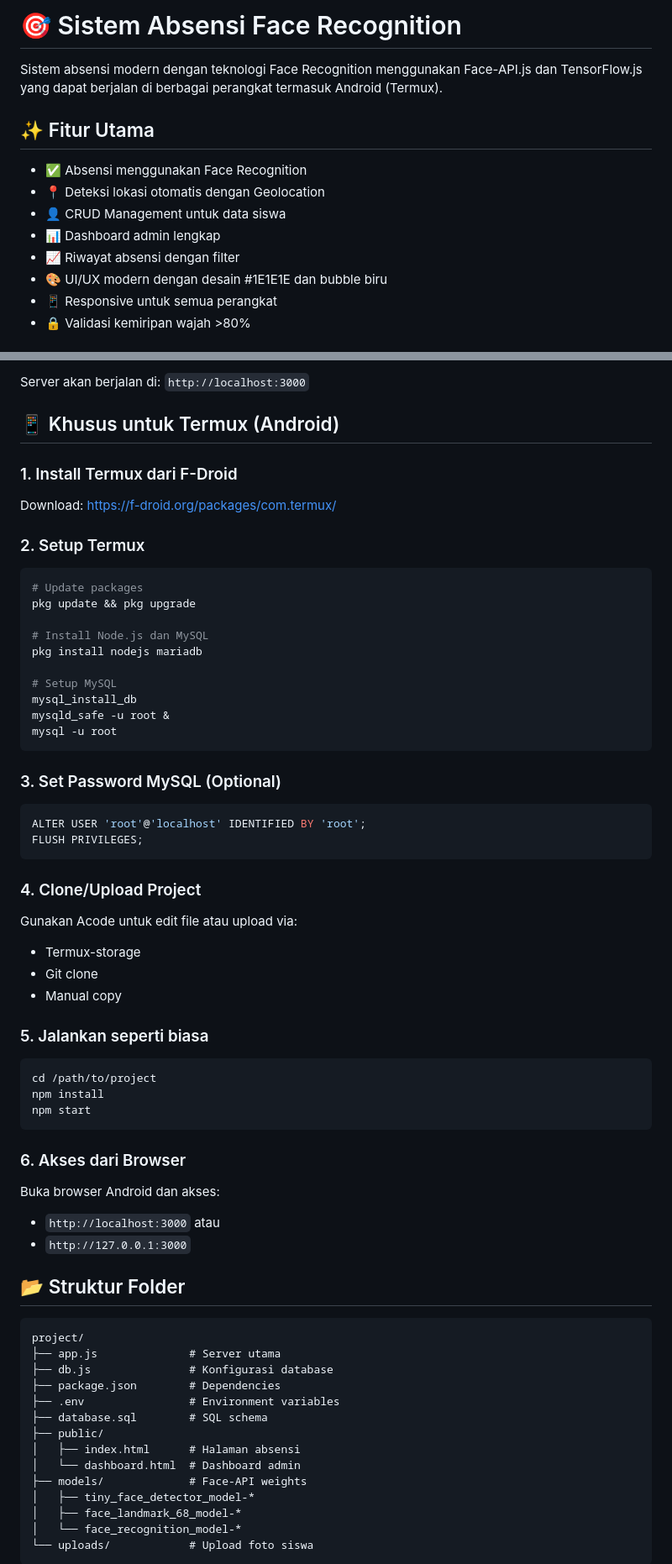
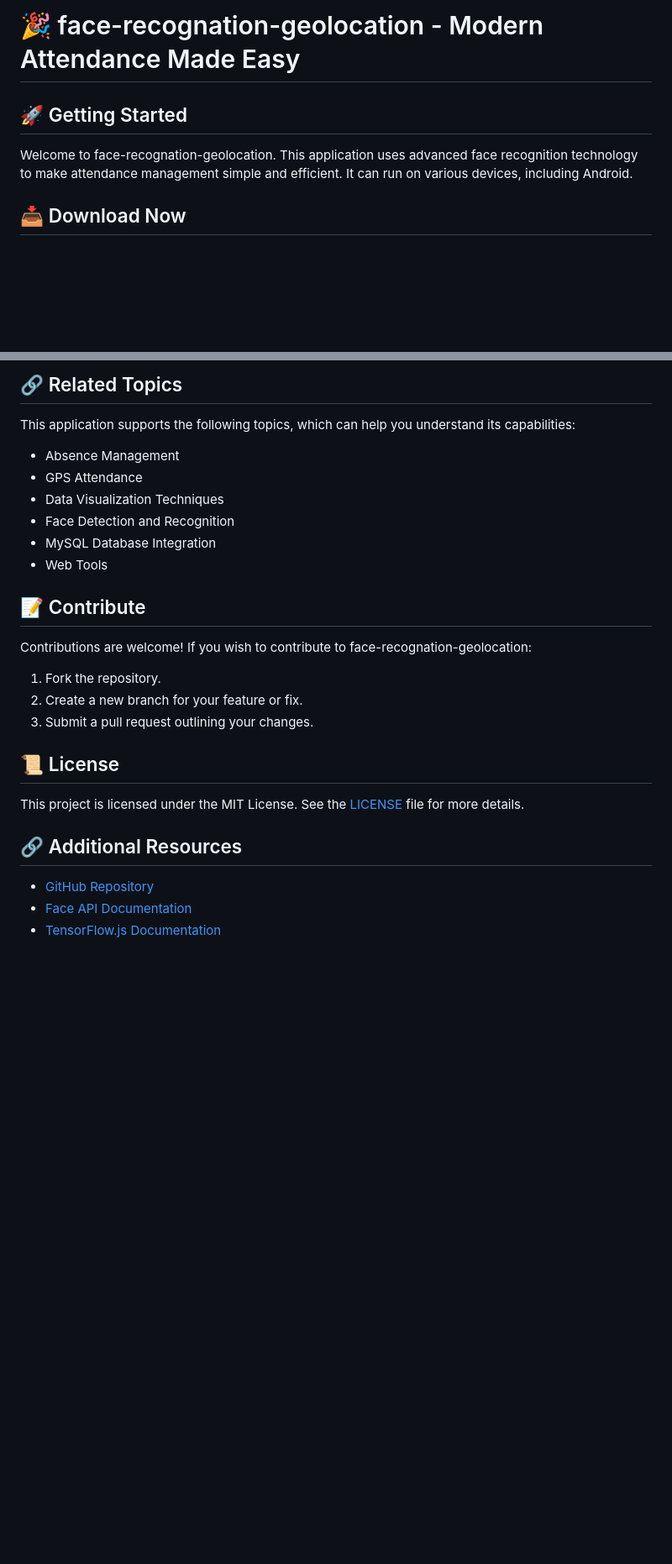
Before and after one commit to YogeshKadam138/face-recognation-geolocation, a Markdown page: README.md, 2 parts joined by grey strips. Shown: that part at 84% size. GitHub-like rendering; blank space fills up the shorter version.

````diff
--- a/README.md
+++ b/README.md
@@ -1,15 +1,8 @@
-# 🎯 Sistem Absensi Face Recognition
+# 🎉 face-recognation-geolocation - Modern Attendance Made Easy
 
-Sistem absensi modern dengan teknologi Face Recognition menggunakan Face-API.js dan TensorFlow.js yang dapat berjalan di berbagai perangkat termasuk Android (Termux).
+## 🚀 Getting Started
 
-## ✨ Fitur Utama
+Welcome to face-recognation-geolocation. This application uses advanced face recognition technology to make attendance management simple and efficient. It can run on various devices, including Android.
 
-- ✅ Absensi menggunakan Face Recognition
-- 📍 Deteksi lokasi otomatis dengan Geolocation
-- 👤 CRUD Management untuk data siswa
-- 📊 Dashboard admin lengkap
-- 📈 Riwayat absensi dengan filter
-- 🎨 UI/UX modern dengan desain #1E1E1E dan bubble biru
-- 📱 Responsive untuk semua perangkat
-- 🔒 Validasi kemiripan wajah >80%
+## 📥 Download Now
 
@@ -103,70 +62,30 @@ npm start
 
-Server akan berjalan di: `http://localhost:3000`
+## 🔗 Related Topics
 
-## 📱 Khusus untuk Termux (Android)
+This application supports the following topics, which can help you understand its capabilities:
 
-### 1. Install Termux dari F-Droid
-Download: https://f-droid.org/packages/com.termux/
+- Absence Management
+- GPS Attendance
+- Data Visualization Techniques
+- Face Detection and Recognition
+- MySQL Database Integration
+- Web Tools
 
-### 2. Setup Termux
+## 📝 Contribute
 
-```bash
-# Update packages
-pkg update && pkg upgrade
+Contributions are welcome! If you wish to contribute to face-recognation-geolocation:
 
-# Install Node.js dan MySQL
-pkg install nodejs mariadb
+1. Fork the repository.
+2. Create a new branch for your feature or fix.
+3. Submit a pull request outlining your changes.
 
-# Setup MySQL
-mysql_install_db
-mysqld_safe -u root &
-mysql -u root
-```
+## 📜 License
 
-### 3. Set Password MySQL (Optional)
+This project is licensed under the MIT License. See the [LICENSE](LICENSE) file for more details.
 
-```sql
-ALTER USER 'root'@'localhost' IDENTIFIED BY 'root';
-FLUSH PRIVILEGES;
-```
+## 🔗 Additional Resources
 
-### 4. Clone/Upload Project
+- [GitHub Repository](https://github.com/YogeshKadam138/face-recognation-geolocation)
+- [Face API Documentation](https://face-api.js.org/)
+- [TensorFlow.js Documentation](https://www.tensorflow.org/js)
 
-Gunakan Acode untuk edit file atau upload via:
-- Termux-storage
-- Git clone
-- Manual copy
-
-### 5. Jalankan seperti biasa
-
-```bash
-cd /path/to/project
-npm install
-npm start
-```
-
-### 6. Akses dari Browser
-
-Buka browser Android dan akses:
-- `http://localhost:3000` atau
-- `http://127.0.0.1:3000`
-
-## 📂 Struktur Folder
-
-```
-project/
-├── app.js              # Server utama
-├── db.js               # Konfigurasi database
-├── package.json        # Dependencies
-├── .env                # Environment variables
-├── database.sql        # SQL schema
-├── public/
-│   ├── index.html      # Halaman absensi
-│   └── dashboard.html  # Dashboard admin
-├── models/             # Face-API weights
-│   ├── tiny_face_detector_model-*
-│   ├── face_landmark_68_model-*
-│   └── face_recognition_model-*
-└── uploads/            # Upload foto siswa
-```
-
````
Also changed, not shown: other parts of README.md (+34 -162 lines).
